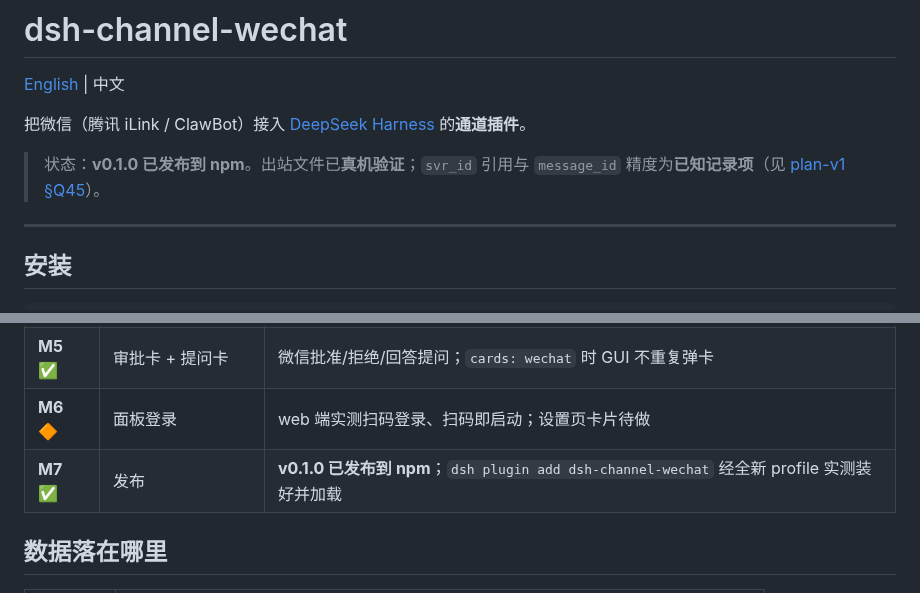
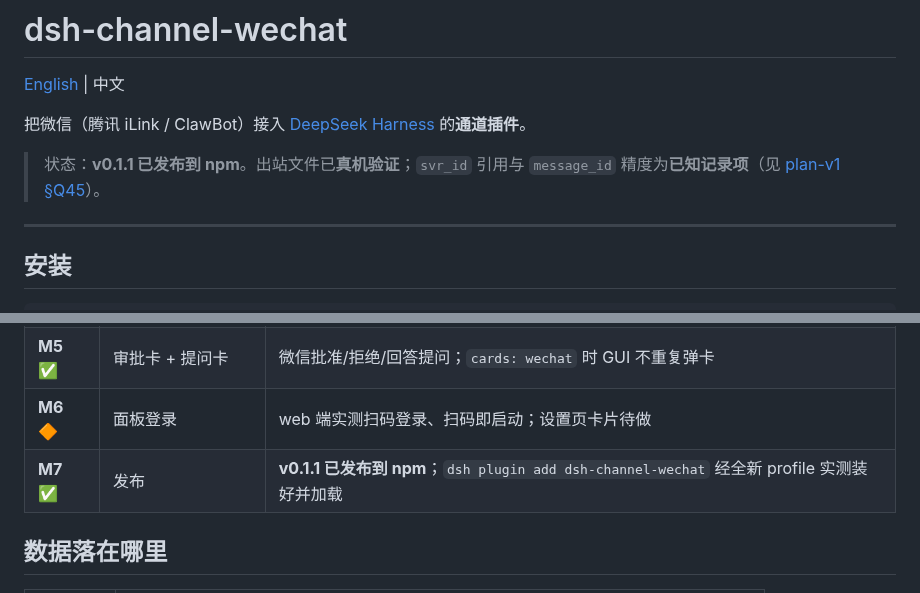
Before and after one commit to wangx-wx/dsh-channel-wechat, a Markdown page: README.md, 2 parts joined by grey strips. GitHub-like rendering.

```diff
--- a/README.md
+++ b/README.md
@@ -4,7 +4,7 @@
 
 把微信（腾讯 iLink / ClawBot）接入 [DeepSeek Harness](https://github.com/deepseek-ai/deepseek-harness) 的**通道插件**。
 
-> 状态：**v0.1.0 已发布到 npm**。出站文件已**真机验证**；`svr_id` 引用与 `message_id` 精度为**已知记录项**（见 [plan-v1 §Q45](./docs/plan-v1.md)）。
+> 状态：**v0.1.1 已发布到 npm**。出站文件已**真机验证**；`svr_id` 引用与 `message_id` 精度为**已知记录项**（见 [plan-v1 §Q45](./docs/plan-v1.md)）。
 
 ---
 
@@ -135,7 +135,7 @@ CLI 的 `login`/`logout`/`status` 仍然保留，但仅在**不挂 web app** 的
 | **M4** ✅ | 媒体双向 + 引用 | 发图 ✅ / 引用 ✅ / **出站文件 ✅ 真机已验证** |
 | **M5** ✅ | 审批卡 + 提问卡 | 微信批准/拒绝/回答提问；`cards: wechat` 时 GUI 不重复弹卡 |
 | **M6** 🔶 | 面板登录 | web 端实测扫码登录、扫码即启动；设置页卡片待做 |
-| **M7** ✅ | 发布 | **v0.1.0 已发布到 npm**；`dsh plugin add dsh-channel-wechat` 经全新 profile 实测装好并加载 |
+| **M7** ✅ | 发布 | **v0.1.1 已发布到 npm**；`dsh plugin add dsh-channel-wechat` 经全新 profile 实测装好并加载 |
 
 ## 数据落在哪里
 
```
Also changed, not shown: README.en.md (+2 -2 lines).
